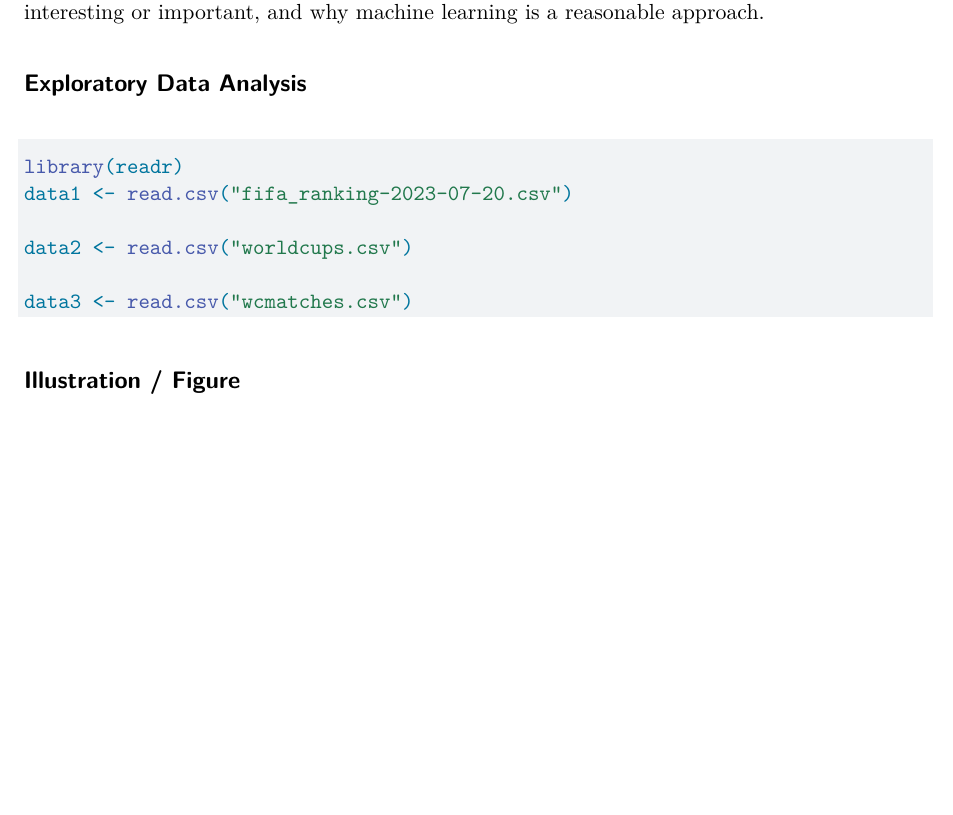
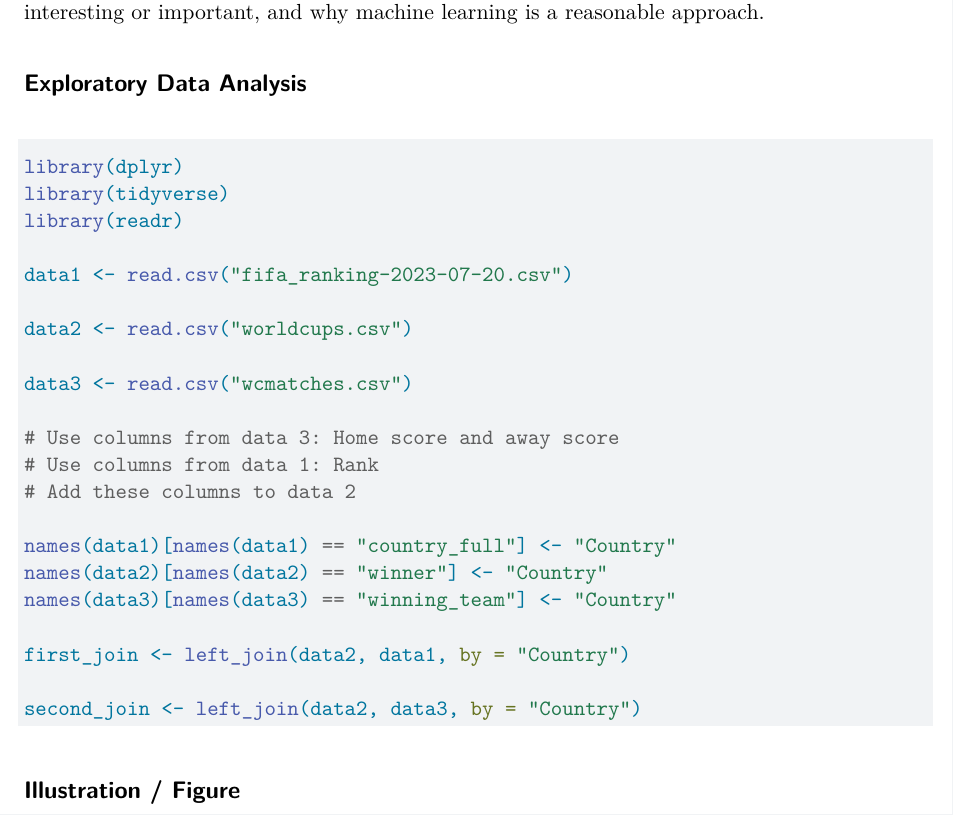
Before and after one commit to kate-miller2/STAT-380-Project, a Quarto document (STAT 380 Project.qmd): part of page 1 of 3, cut so that both start at the same text, the shorter picture padded with empty space. Rendered offline with R 4.5, knitr and Pandoc in place of Quarto, then LaTeX, with nearby package versions.

Commit message:
Data wrangling
Data wrangling

````diff
--- a/STAT 380 Project.qmd
+++ b/STAT 380 Project.qmd
@@ -12,13 +12,29 @@ A brief description of the motivations behind your project, the goal of your pro
 ## Exploratory Data Analysis
 
 ```{R, echo = TRUE, warning = FALSE}
+library(dplyr)
+library(tidyverse)
+library(readr)
 
-library(readr)
 data1 <- read.csv("fifa_ranking-2023-07-20.csv")
 
 data2 <- read.csv("worldcups.csv")
 
 data3 <- read.csv("wcmatches.csv")
+
+# Use columns from data 3: Home score and away score
+# Use columns from data 1: Rank
+# Add these columns to data 2
+
+names(data1)[names(data1) == "country_full"] <- "Country"
+names(data2)[names(data2) == "winner"] <- "Country"
+names(data3)[names(data3) == "winning_team"] <- "Country"
+
+first_join <- left_join(data2, data1, by = "Country")
+
+second_join <- left_join(data2, data3, by = "Country")
+
+
 
 ```
 
````
Also changed, not shown: STAT-380-Project.pdf.
